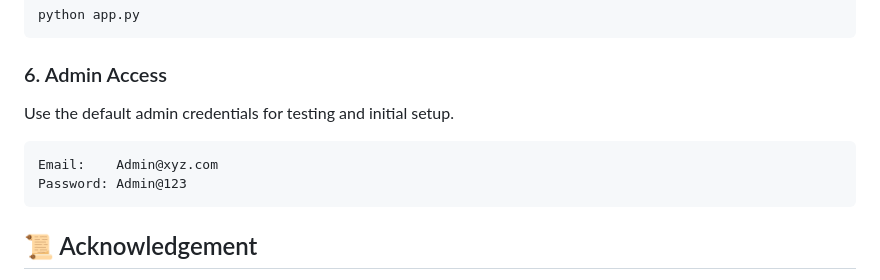
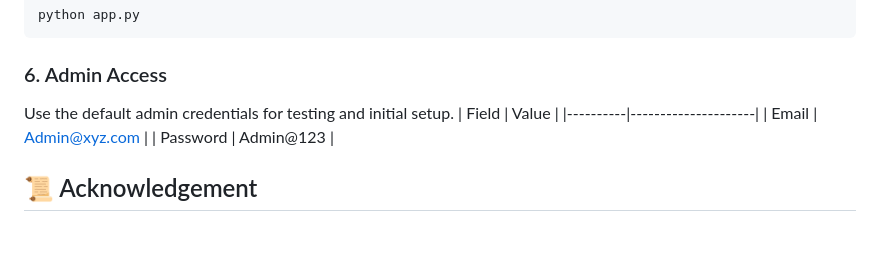
Before and after one commit to AfsarAI/householde-services, a Markdown page: README.md, the part around the change. Drawn GitHub-style; blank space fills up the shorter version.

````diff
--- a/README.md
+++ b/README.md
@@ -91,10 +91,10 @@ python app.py
 
 ### 6. Admin Access
 Use the default admin credentials for testing and initial setup.
-```text
-Email:    Admin@xyz.com
-Password: Admin@123
-```
+| Field    | Value               |
+|----------|---------------------|
+| Email    | Admin@xyz.com       |
+| Password | Admin@123           |
 
 ## 📜 Acknowledgement
 This project is an academic submission created to apply the theoretical concepts learned in the Modern Application Development (MAD-1) course.
````
